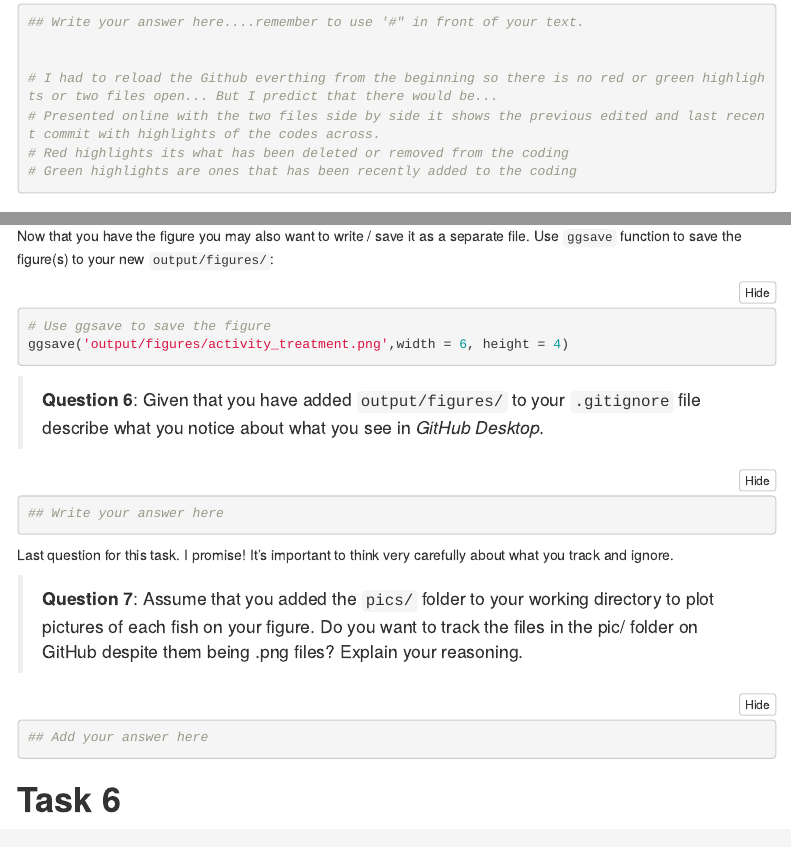
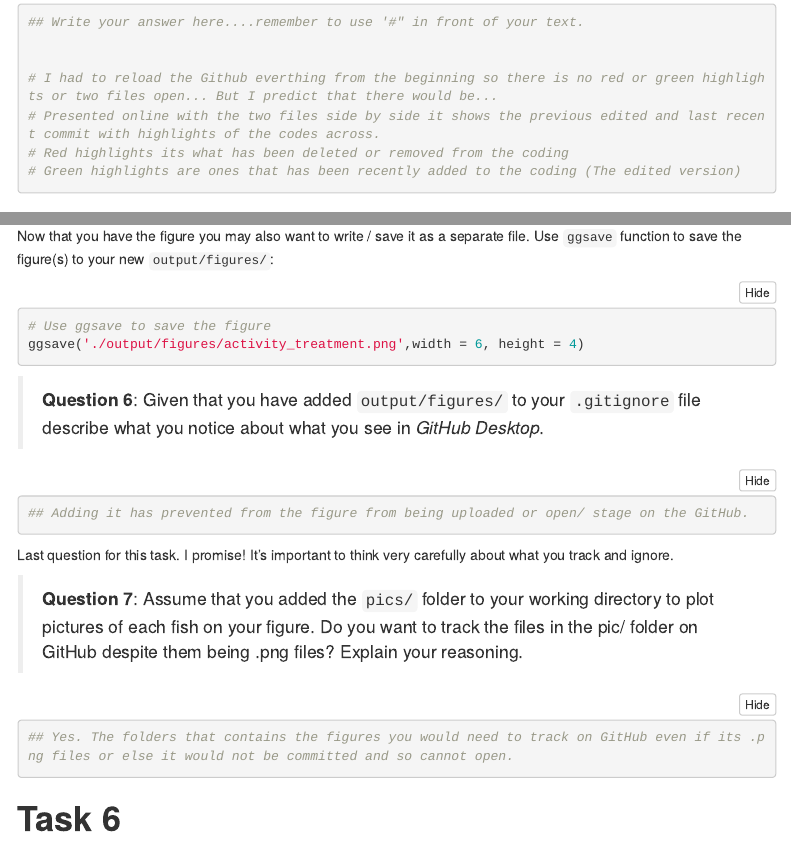
Before and after one commit to Han3207/Git_Fishes, an R Markdown document (git_fishes_student.Rmd): the page in a window 1100 px wide, from 5100 px down, and a second part further down, joined at a grey line. Rendered offline with R 4.5, knitr and Pandoc, with nearby package versions; some code elsewhere in the file could not run offline; menus at the side of the page are left out.

Commit message:
Task 5
Answering rest of the questions

````diff
--- a/git_fishes_student.Rmd
+++ b/git_fishes_student.Rmd
@@ -165,7 +165,7 @@ flextable(fishes %>%
 # I had to reload the Github everthing from the beginning so there is no red or green highlights or two files open... But I predict that there would be...
 # Presented online with the two files side by side it shows the previous edited and last recent commit with highlights of the codes across.
 # Red highlights its what has been deleted or removed from the coding
-# Green highlights are ones that has been recently added to the coding
+# Green highlights are ones that has been recently added to the coding (The edited version)
 ```
 
 # **Task 5**
@@ -190,14 +190,14 @@ Now that you have the figure you may also want to write / save it as a separate
 
 ```{r, savefig}
 # Use ggsave to save the figure
-ggsave('output/figures/activity_treatment.png',width = 6, height = 4)
+ggsave('./output/figures/activity_treatment.png',width = 6, height = 4)
 
 ```
 
 >**Question 6**: Given that you have added `output/figures/` to your `.gitignore` file describe what you notice about what you see in *GitHub Desktop*.
 
 ```{r}
-## Write your answer here
+## Adding it has prevented from the figure from being uploaded or open/ stage on the GitHub.
 ```
 
 Last question for this task. I promise! It's important to think very carefully about what you track and ignore.
@@ -205,7 +205,7 @@ Last question for this task. I promise! It's important to think very carefully a
 >**Question 7**: Assume that you added the `pics/` folder to your working directory to plot pictures of each fish on your figure. Do you want to track the files in the pic/ folder on GitHub despite them being .png files? Explain your reasoning.
 
 ```{r, answer6}
-## Add your answer here
+## Yes. The folders that contains the figures you would need to track on GitHub even if its .png files or else it would not be committed and so cannot open.
 ```
 
 # **Task 6**
````
Also changed, not shown: git_fishes_student.Rmd (2 more changed lines).
